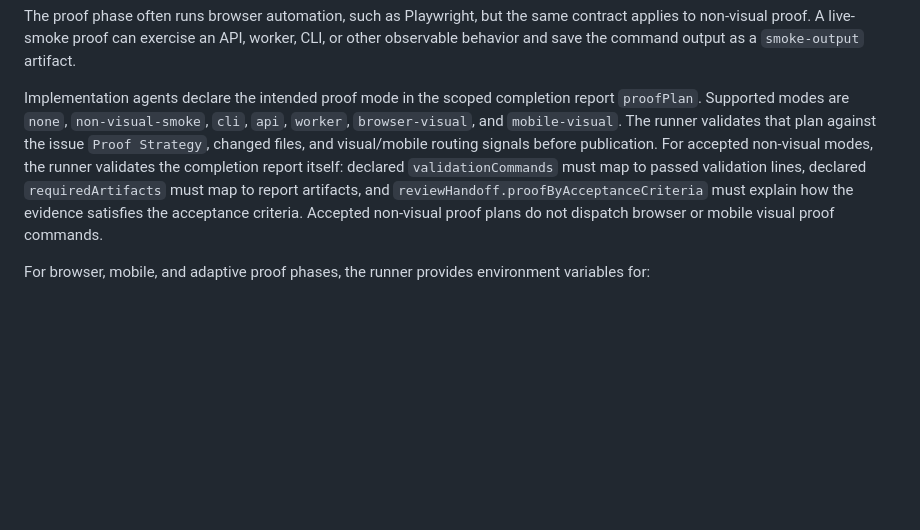
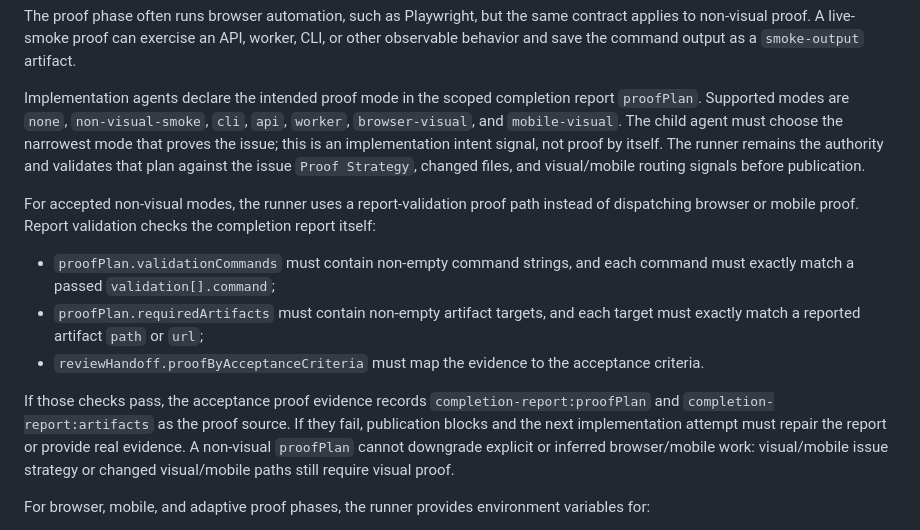
Before and after one commit to SergiiMytakii/codex-orchestrator, a Markdown page: docs/deep-dive.md, the part around the change. GitHub-like rendering; blank space fills up the shorter version.

Commit message:
Document proof plan report validation

```diff
--- a/docs/deep-dive.md
+++ b/docs/deep-dive.md
@@ -395,14 +395,29 @@ worker, CLI, or other observable behavior and save the command output as a
 
 Implementation agents declare the intended proof mode in the scoped completion
 report `proofPlan`. Supported modes are `none`, `non-visual-smoke`, `cli`,
-`api`, `worker`, `browser-visual`, and `mobile-visual`. The runner validates
-that plan against the issue `Proof Strategy`, changed files, and visual/mobile
-routing signals before publication. For accepted non-visual modes, the runner
-validates the completion report itself: declared `validationCommands` must map
-to passed validation lines, declared `requiredArtifacts` must map to report
-artifacts, and `reviewHandoff.proofByAcceptanceCriteria` must explain how the
-evidence satisfies the acceptance criteria. Accepted non-visual proof plans do
-not dispatch browser or mobile visual proof commands.
+`api`, `worker`, `browser-visual`, and `mobile-visual`. The child agent must
+choose the narrowest mode that proves the issue; this is an implementation
+intent signal, not proof by itself. The runner remains the authority and
+validates that plan against the issue `Proof Strategy`, changed files, and
+visual/mobile routing signals before publication.
+
+For accepted non-visual modes, the runner uses a report-validation proof path
+instead of dispatching browser or mobile proof. Report validation checks the
+completion report itself:
+
+- `proofPlan.validationCommands` must contain non-empty command strings, and
+  each command must exactly match a passed `validation[].command`;
+- `proofPlan.requiredArtifacts` must contain non-empty artifact targets, and
+  each target must exactly match a reported artifact `path` or `url`;
+- `reviewHandoff.proofByAcceptanceCriteria` must map the evidence to the
+  acceptance criteria.
+
+If those checks pass, the acceptance proof evidence records
+`completion-report:proofPlan` and `completion-report:artifacts` as the proof
+source. If they fail, publication blocks and the next implementation attempt must
+repair the report or provide real evidence. A non-visual `proofPlan` cannot
+downgrade explicit or inferred browser/mobile work: visual/mobile issue strategy
+or changed visual/mobile paths still require visual proof.
 
 For browser, mobile, and adaptive proof phases, the runner provides environment
 variables for:
```
